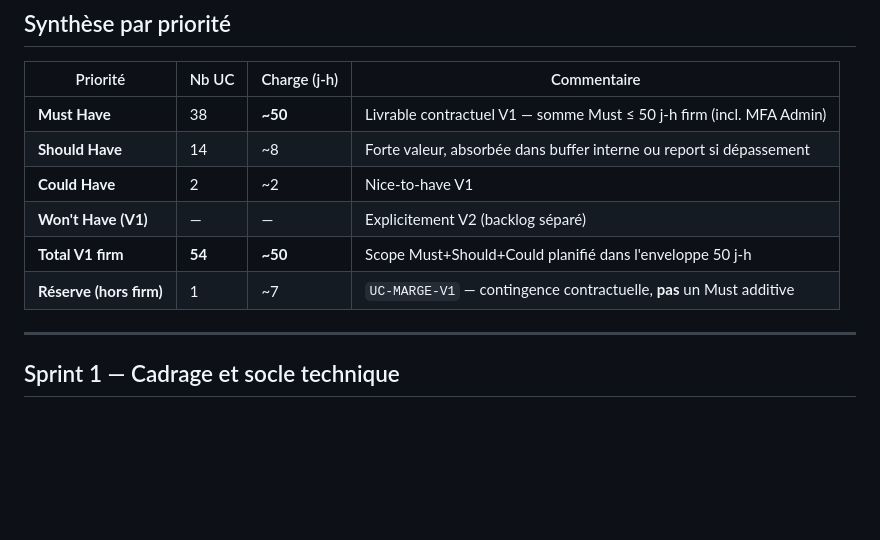
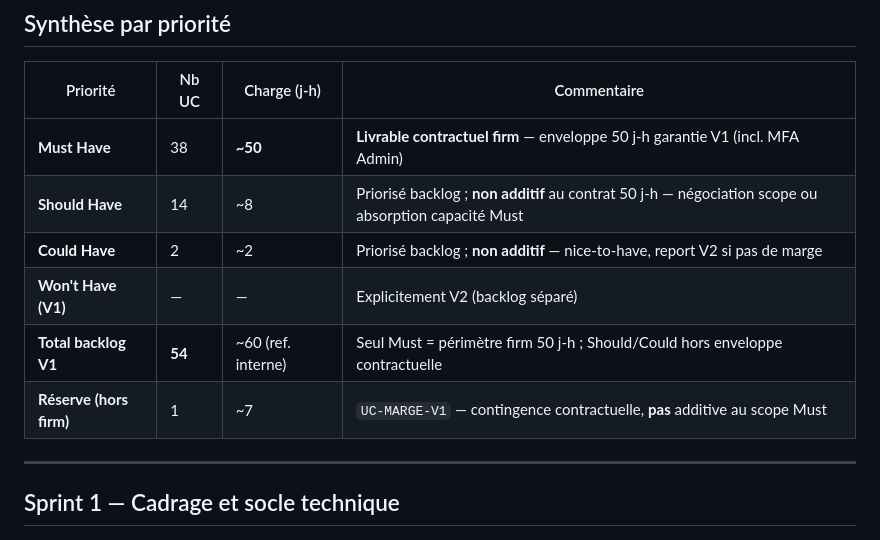
Before and after one commit to thierry1804/alterra, a Markdown page: docs/cadrage/backlog-moscow.md, the part around the change. GitHub-like rendering; blank space fills up the shorter version.

```diff
--- a/docs/cadrage/backlog-moscow.md
+++ b/docs/cadrage/backlog-moscow.md
@@ -15,12 +15,12 @@
 
 | Priorité | Nb UC | Charge (j-h) | Commentaire |
 |----------|-------|--------------|-------------|
-| **Must Have** | 38 | **~50** | Livrable contractuel V1 — somme Must ≤ 50 j-h firm (incl. MFA Admin) |
-| **Should Have** | 14 | ~8 | Forte valeur, absorbée dans buffer interne ou report si dépassement |
-| **Could Have** | 2 | ~2 | Nice-to-have V1 |
+| **Must Have** | 38 | **~50** | **Livrable contractuel firm** — enveloppe 50 j-h garantie V1 (incl. MFA Admin) |
+| **Should Have** | 14 | ~8 | Priorisé backlog ; **non additif** au contrat 50 j-h — négociation scope ou absorption capacité Must |
+| **Could Have** | 2 | ~2 | Priorisé backlog ; **non additif** — nice-to-have, report V2 si pas de marge |
 | **Won't Have (V1)** | — | — | Explicitement V2 (backlog séparé) |
-| **Total V1 firm** | **54** | **~50** | Scope Must+Should+Could planifié dans l'enveloppe 50 j-h |
-| **Réserve (hors firm)** | 1 | ~7 | `UC-MARGE-V1` — contingence contractuelle, **pas** un Must additive |
+| **Total backlog V1** | **54** | ~60 (ref. interne) | Seul Must = périmètre firm 50 j-h ; Should/Could hors enveloppe contractuelle |
+| **Réserve (hors firm)** | 1 | ~7 | `UC-MARGE-V1` — contingence contractuelle, **pas** additive au scope Must |
 
 ---
 
```
Also changed, not shown: .superpowers/sdd/task-1-report.md (+15 -0 lines), docs/cadrage/ateliers-compte-rendu.md (+3 -3 lines).
